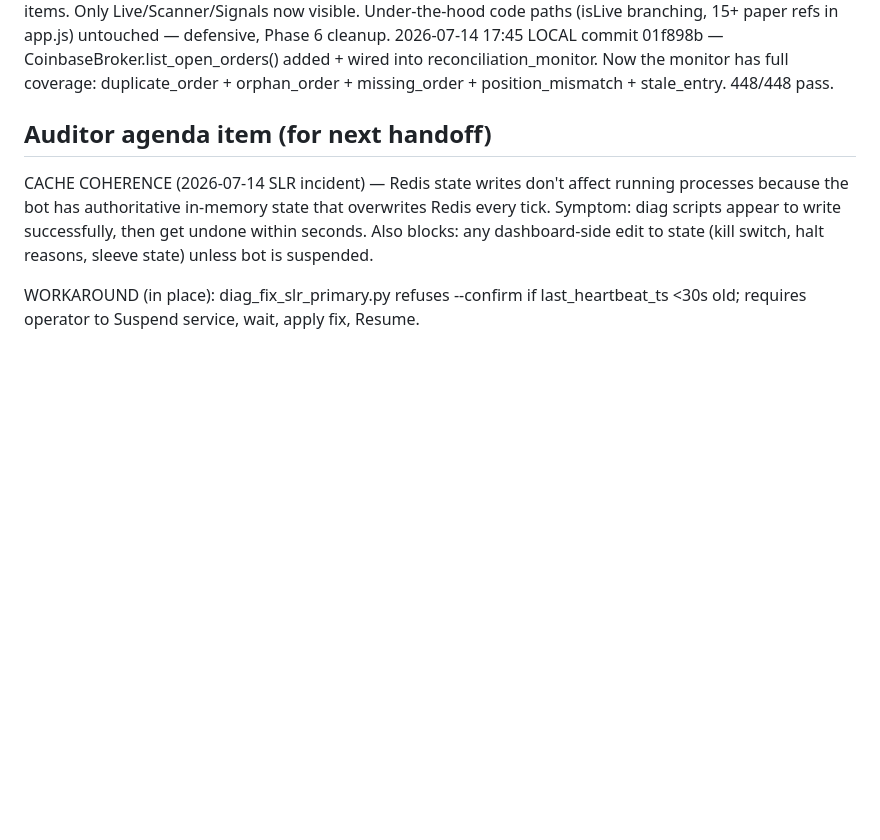
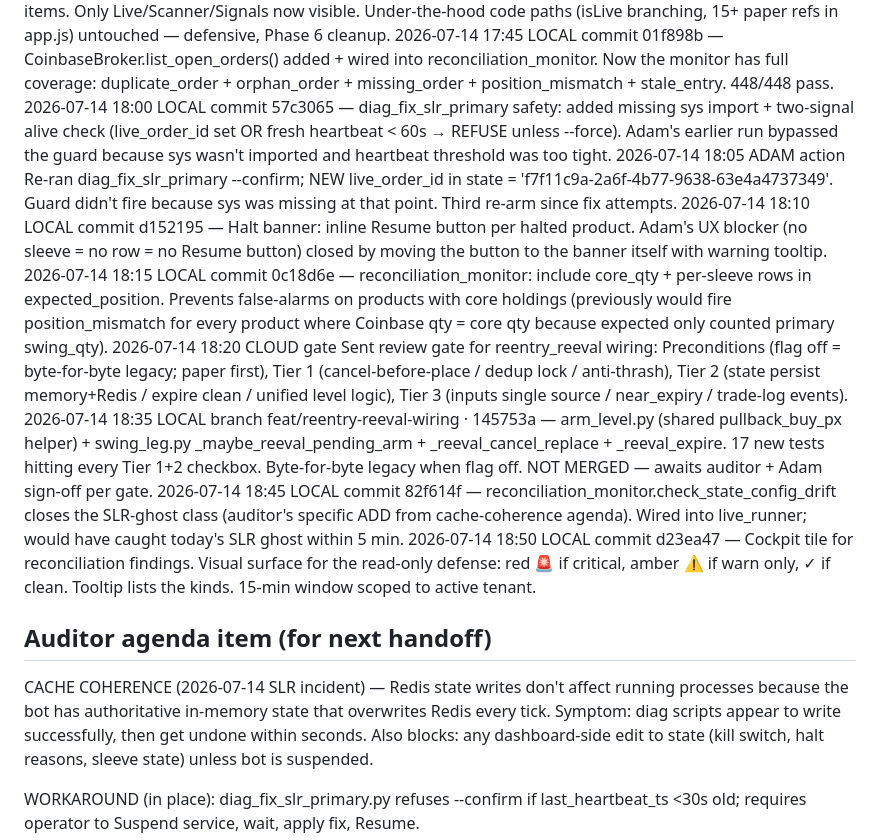
Before and after one commit to adamskamin-sys/silver-swing, a Markdown page: COORDINATION_LOG.md, the part around the change. Rendered like a GitHub page; blank space fills up the shorter version.

Commit message:
Log: WS3 wiring branch + reconciliation_monitor state_config_drift + cockpit tile

```diff
--- a/COORDINATION_LOG.md
+++ b/COORDINATION_LOG.md
@@ -78,6 +78,14 @@ Newest at bottom. Format: `YYYY-MM-DD HH:MM  ACTOR  ACTION  DETAIL`.
 2026-07-14 17:30  LOCAL  commit  13ef8aa — Wired reconciliation_monitor into live_runner.py at 5-min cadence. Data: exch_positions from __portfolio__ snapshot, sleeves walked from state_store scopes, open_orders TODO (see next). health.record_ok/error + notifier alert + trade log per finding. Would catch SLR ghost class automatically (position_mismatch).
 2026-07-14 17:35  LOCAL  commit  5cf1fb5 — Dashboard hamburger: removed Paper + Lab items. Only Live/Scanner/Signals now visible. Under-the-hood code paths (isLive branching, 15+ paper refs in app.js) untouched — defensive, Phase 6 cleanup.
 2026-07-14 17:45  LOCAL  commit  01f898b — CoinbaseBroker.list_open_orders() added + wired into reconciliation_monitor. Now the monitor has full coverage: duplicate_order + orphan_order + missing_order + position_mismatch + stale_entry. 448/448 pass.
+2026-07-14 18:00  LOCAL  commit  57c3065 — diag_fix_slr_primary safety: added missing sys import + two-signal alive check (live_order_id set OR fresh heartbeat < 60s → REFUSE unless --force). Adam's earlier run bypassed the guard because sys wasn't imported and heartbeat threshold was too tight.
+2026-07-14 18:05  ADAM   action  Re-ran diag_fix_slr_primary --confirm; NEW live_order_id in state = 'f7f11c9a-2a6f-4b77-9638-63e4a4737349'. Guard didn't fire because sys was missing at that point. Third re-arm since fix attempts.
+2026-07-14 18:10  LOCAL  commit  d152195 — Halt banner: inline Resume button per halted product. Adam's UX blocker (no sleeve = no row = no Resume button) closed by moving the button to the banner itself with warning tooltip.
+2026-07-14 18:15  LOCAL  commit  0c18d6e — reconciliation_monitor: include core_qty + per-sleeve rows in expected_position. Prevents false-alarms on products with core holdings (previously would fire position_mismatch for every product where Coinbase qty = core qty because expected only counted primary swing_qty).
+2026-07-14 18:20  CLOUD  gate    Sent review gate for reentry_reeval wiring: Preconditions (flag off = byte-for-byte legacy; paper first), Tier 1 (cancel-before-place / dedup lock / anti-thrash), Tier 2 (state persist memory+Redis / expire clean / unified level logic), Tier 3 (inputs single source / near_expiry / trade-log events).
+2026-07-14 18:35  LOCAL  branch  feat/reentry-reeval-wiring · 145753a — arm_level.py (shared pullback_buy_px helper) + swing_leg.py _maybe_reeval_pending_arm + _reeval_cancel_replace + _reeval_expire. 17 new tests hitting every Tier 1+2 checkbox. Byte-for-byte legacy when flag off. NOT MERGED — awaits auditor + Adam sign-off per gate.
+2026-07-14 18:45  LOCAL  commit  82f614f — reconciliation_monitor.check_state_config_drift closes the SLR-ghost class (auditor's specific ADD from cache-coherence agenda). Wired into live_runner; would have caught today's SLR ghost within 5 min.
+2026-07-14 18:50  LOCAL  commit  d23ea47 — Cockpit tile for reconciliation findings. Visual surface for the read-only defense: red 🚨 if critical, amber ⚠ if warn only, ✓ if clean. Tooltip lists the kinds. 15-min window scoped to active tenant.
 
 ## Auditor agenda item (for next handoff)
 
```
